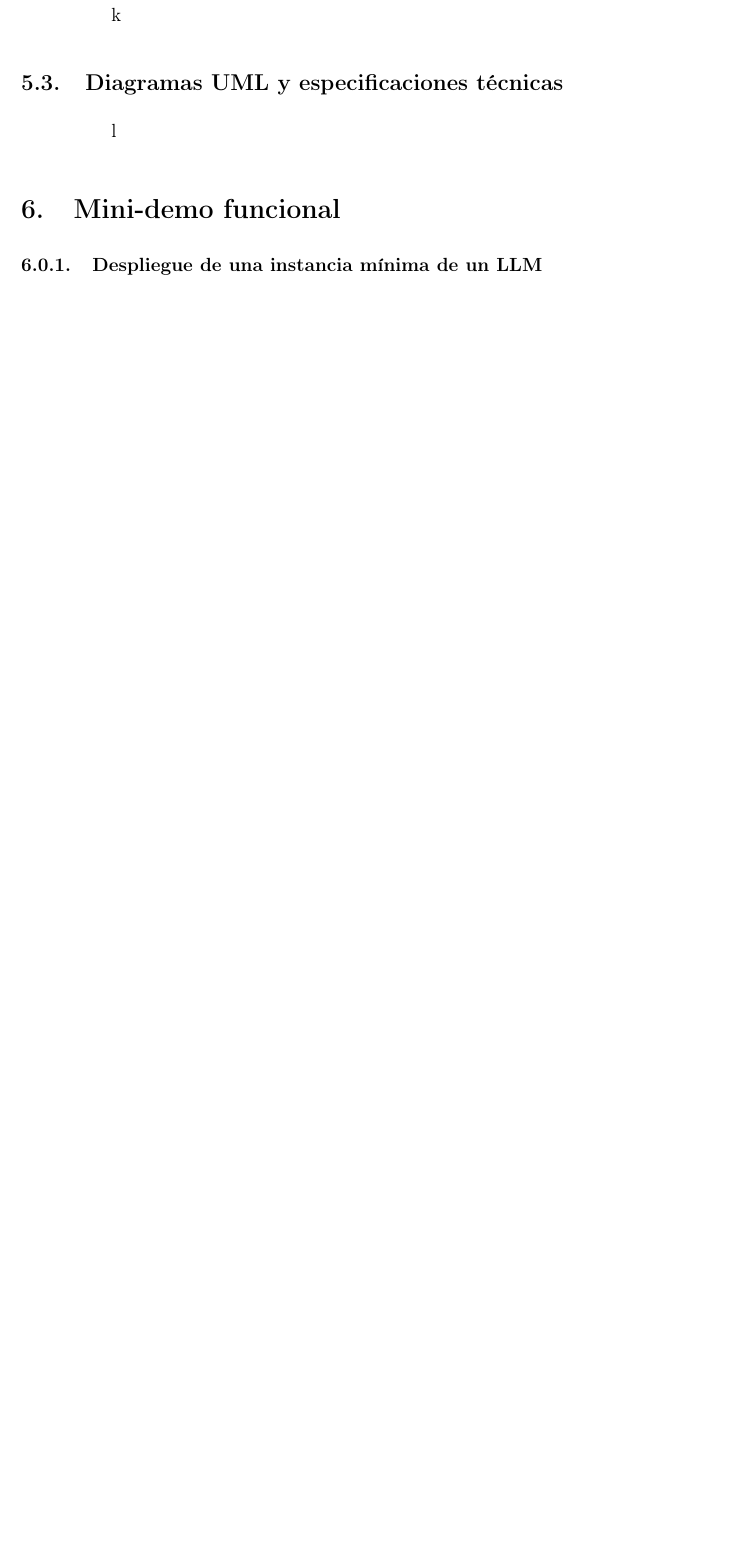
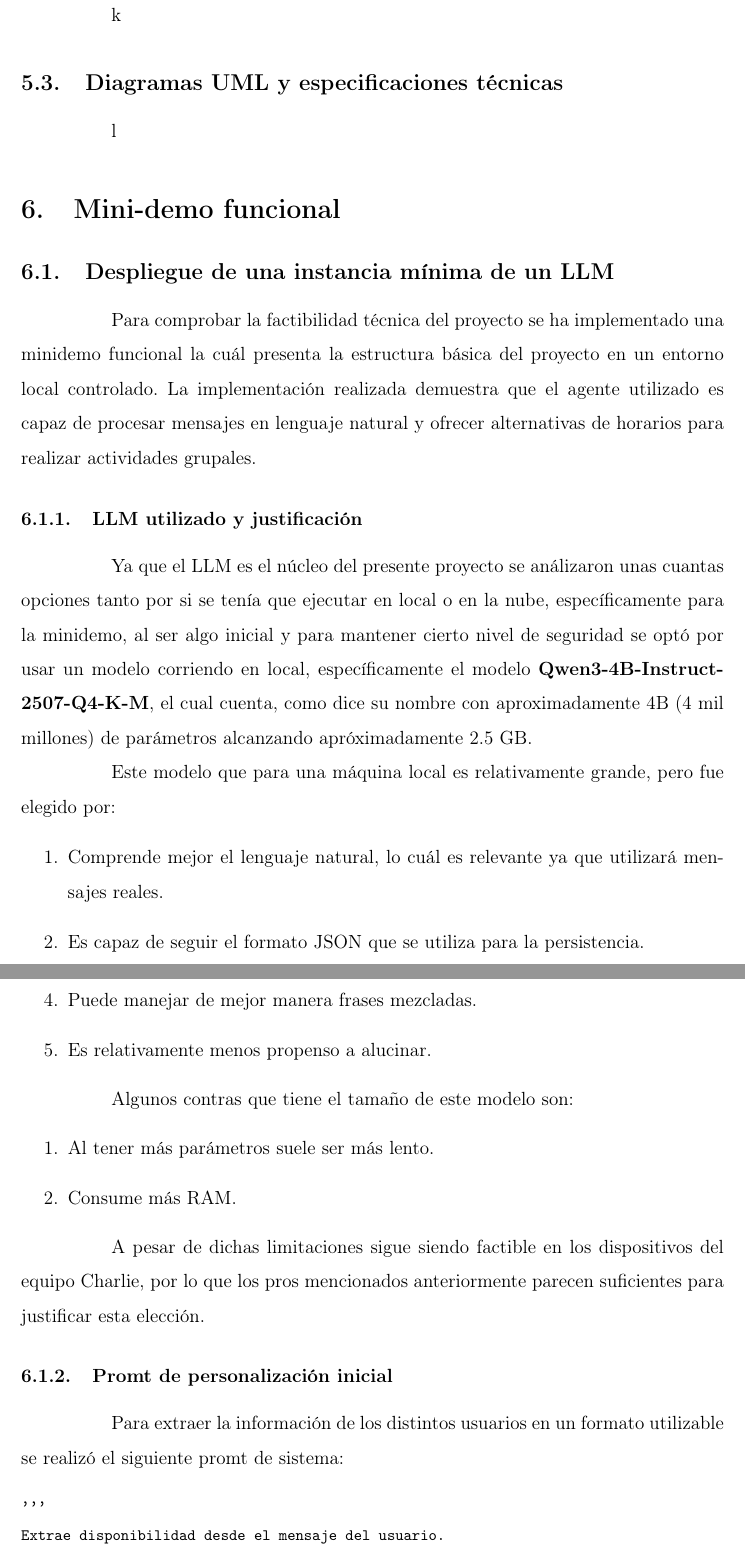
Before and after one commit to MatiasHernandezC/CoordAgent, a LaTeX document (Informe 1/informe.tex, which reads Informe 1/chapters/6-minidemo.tex): part of page 13 of 13 before the commit and two parts of pages 13 and 14 of 16 after it, the two joined at a grey line, cut so that both start at the same text, the shorter picture padded with empty space. Compiled offline with pdfLaTeX.

Commit message:
Sección minidemo funcional realizada

```diff
--- a/Informe 1/chapters/6-minidemo.tex
+++ b/Informe 1/chapters/6-minidemo.tex
@@ -1,5 +1,76 @@
 \section{Mini-demo funcional}
 
-\subsubsection{Despliegue de una instancia mínima de un LLM}
+\subsection{Despliegue de una instancia mínima de un LLM}
 
-m
+Para comprobar la factibilidad técnica del proyecto se ha implementado una minidemo funcional la cuál presenta la estructura básica del proyecto en un entorno local controlado. La implementación realizada demuestra que el agente utilizado es capaz de procesar mensajes en lenguaje natural y ofrecer alternativas de horarios para realizar actividades grupales.
+
+
+\subsubsection{LLM utilizado y justificación}
+
+Ya que el LLM es el núcleo del presente proyecto se análizaron unas cuantas opciones tanto por si se tenía que ejecutar en local o en la nube, específicamente para la minidemo, al ser algo inicial y para mantener cierto nivel de seguridad se optó por usar un modelo corriendo en local, específicamente el modelo \textbf{Qwen3-4B-Instruct-2507-Q4-K-M}, el cual cuenta, como dice su nombre con aproximadamente 4B (4 mil millones) de parámetros alcanzando apróximadamente 2.5 GB.
+
+Este modelo que para una máquina local es relativamente grande, pero fue elegido por:
+\begin{enumerate}
+    \item Comprende mejor el lenguaje natural, lo cuál es relevante ya que utilizará mensajes reales.
+
+    \item Es capaz de seguir el formato JSON que se utiliza para la persistencia.
+
+    \item Es mejor que uno pequeño detectando participantes y restricciones.
+
+    \item Puede manejar de mejor manera frases mezcladas.
+
+    \item Es relativamente menos propenso a alucinar.
+\end{enumerate}
+
+Algunos contras que tiene el tamaño de este modelo son:
+\begin{enumerate}
+    \item Al tener más parámetros suele ser más lento.
+    \item Consume más RAM.
+\end{enumerate}
+
+A pesar de dichas limitaciones sigue siendo factible en los dispositivos del equipo Charlie, por lo que los pros mencionados anteriormente parecen suficientes para justificar esta elección.
+
+
+\subsubsection{Promt de personalización inicial}
+
+Para extraer la información de los distintos usuarios en un formato utilizable se realizó el siguiente promt de sistema:
+
+{\footnotesize
+\begin{verbatim}
+'''
+Extrae disponibilidad desde el mensaje del usuario.
+
+Devuelve SOLO JSON con esta forma:
+
+{
+  "participants": [
+    {
+      "name": "string",
+      "availability": [
+        {
+          "day": "lunes|martes|miercoles|jueves|viernes",
+          "start": "HH:MM",
+          "end": "HH:MM"
+        }
+      ]
+    }
+  ]
+}
+
+Reglas:
+- No inventes participantes.
+- No inventes dias si no aparecen.
+- Si dice "manana", usa 09:00-12:00.
+- Si dice "tarde", usa 15:00-18:00.
+- Si dice "desde las 16", usa 16:00-18:00.
+- Si dice "cualquier hora", usa 09:00-18:00.
+- Si dice "todos los dias", crea disponibilidad para lunes, martes, miercoles, jueves y viernes.
+- Si falta horario, deja availability vacio.
+- Responde solo JSON, sin markdown.
+'''
+\end{verbatim}
+}
+
+\subsubsection{Presentación y exposición}
+
+Finalmente se realizó el entorno que puede ser visto en la sección anterior con la arquitectura. Se inentó realizar una interfaz de usuario relativamente entendible y algunos scripts con el fin de que sea fácil revisar pruebas que demuestren la funcionalidad de la minidemo para recibir un feedback lo más completo posible, para de esta manera poder realizar las mejoras correspondientes para la siguiente entrega.
```
